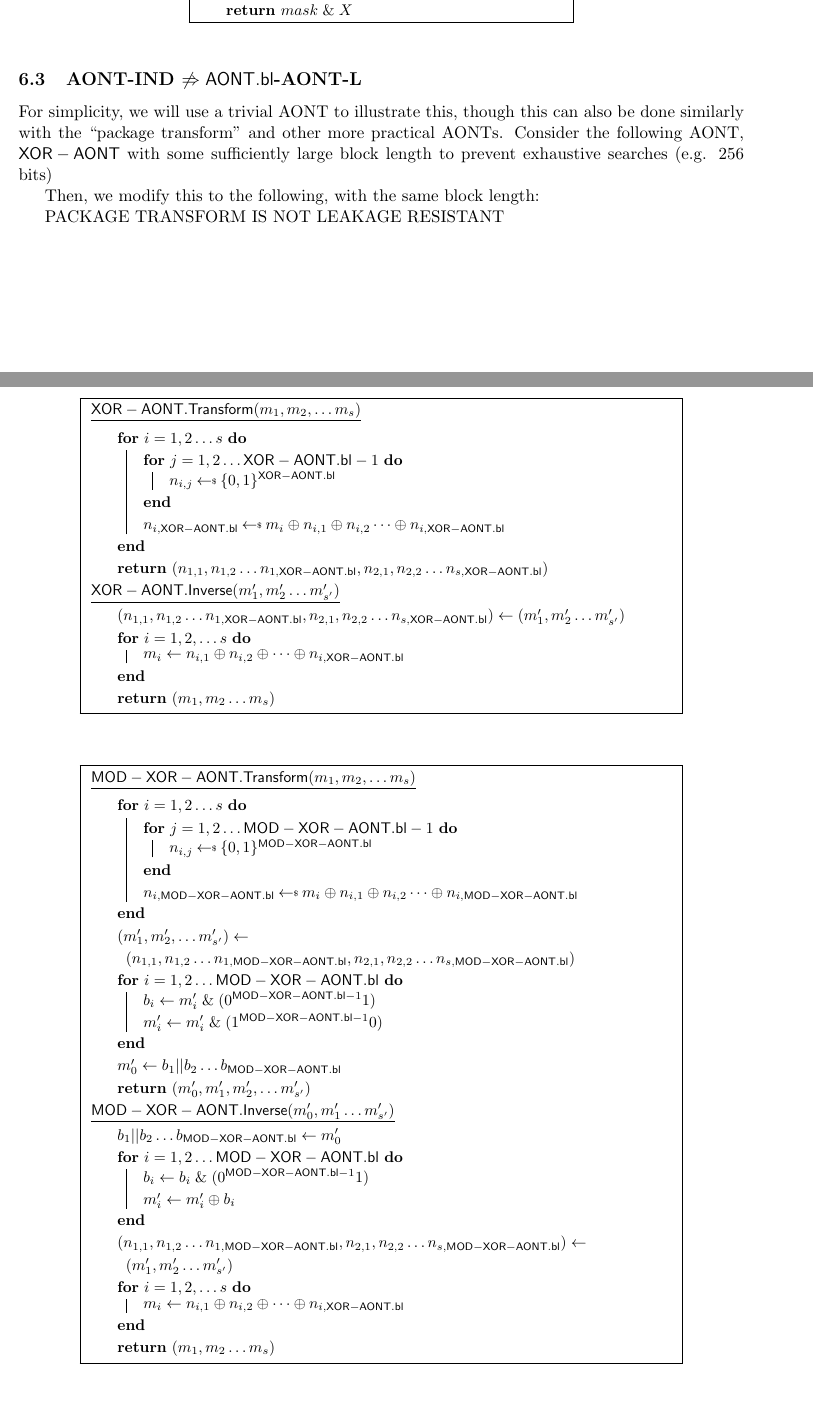
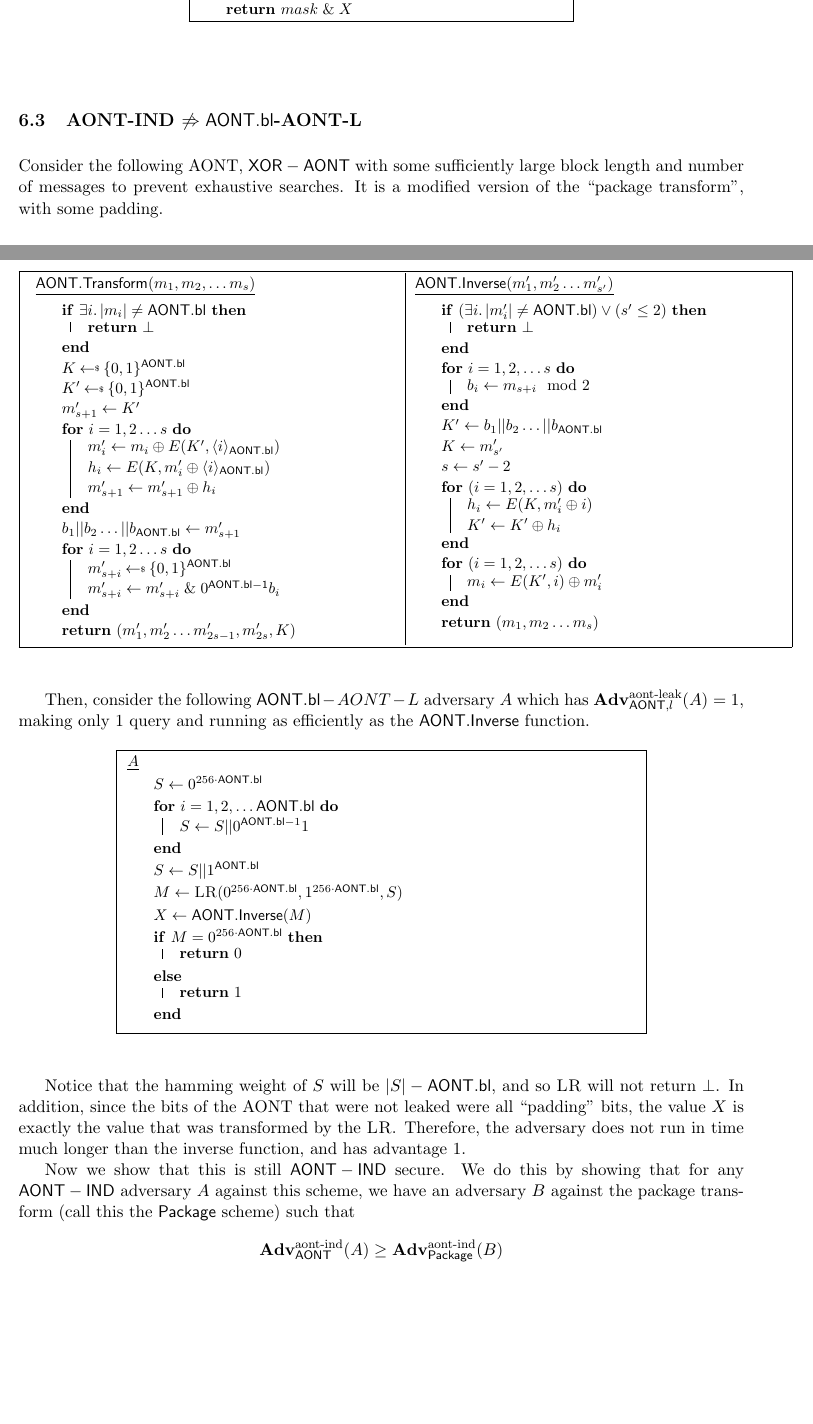
Before and after one commit to ruthfrancisng/DefRuth, a LaTeX document (litreview2.tex): two parts of pages 5 and 6 of 6, joined at a grey line, cut so that both start at the same text, the shorter picture padded with empty space. Compiled offline with pdfLaTeX.

Commit message:
new theorems

```diff
--- a/litreview2.tex
+++ b/litreview2.tex
@@ -275,83 +275,87 @@ $b\getsr \advA^{\procfont{SimLR}}$\\
 
 \subsection{AONT-IND $\not\Rightarrow \mathsf{AONT.bl}$-AONT-L}
 
-For simplicity, we will use a trivial AONT to illustrate this, though this can also be done similarly with the ``package transform'' and other more practical AONTs. Consider the following AONT, $\mathsf{XOR-AONT}$ with some sufficiently large block length to prevent exhaustive searches (e.g. 256 bits)
+Consider the following AONT, $\mathsf{XOR-AONT}$ with some sufficiently large block length and number of messages to prevent exhaustive searches. It is a modified version of the ``package transform'', with some padding.
 
-\begin{figure}[h]
-\oneCol{0.8}
+\begin{figure}[H]
+\twoCols{0.5}{0.5}
 {
-\underline{$\schemefont{XOR-AONT.Transform}(m_1,m_2,\dots m_s)$}
+\underline{$\schemefont{AONT.Transform}(m_1,m_2,\dots m_s)$}
 
 \begin{algorithm}[H]
+\If{$\exists i.\len{m_i}\neq\schemefont{AONT.bl}$}{\Return $\bot$}
+$K\getsr \bits^\schemefont{AONT.bl}$\\
+$K'\getsr \bits^\schemefont{AONT.bl}$\\
+$m'_{s+1}\gets K'$\\
 \For{$i=1,2\dots s$}
 {
-\For{$j=1,2\dots \mathsf{XOR-AONT.bl}-1$}
+$m'_i\gets m_i \oplus E(K',\langle i \rangle_\schemefont{AONT.bl})$\\
+$h_i\gets E(K,m'_i\oplus \langle i \rangle_\schemefont{AONT.bl})$\\
+$m'_{s+1}\gets m'_{s+1}\oplus h_i$\\
+}
+$b_1||b_2\dots ||b_\schemefont{AONT.bl}\gets m'_{s+1}$\\
+\For{$i=1,2\dots s$}
 {
-$n_{i,j}\getsr\bits^{\mathsf{XOR-AONT.bl}}$
+$m'_{s+i}\getsr\bits^\schemefont{AONT.bl}$\\
+$m'_{s+i}\gets m'_{s+i} \mathrel{\&} 0^\schemefont{AONT.bl-1}b_i$\\
 }
-$n_{i,\mathsf{XOR-AONT.bl}}\getsr m_i \oplus n_{i,1} \oplus n_{i,2} \dots \oplus n_{i,\mathsf{XOR-AONT.bl}}$
+\Return $(m'_1,m'_2\dots m'_{2s-1}, m'_{2s}, K)$
+\end{algorithm}
 }
-\Return $(n_{1,1},n_{1,2}\dots n_{1,\mathsf{XOR-AONT.bl}},n_{2,1},n_{2,2}\dots n_{s,\mathsf{XOR-AONT.bl}})$
-\end{algorithm}
-
-\underline{$\schemefont{XOR-AONT.Inverse}(m'_1,m'_2\dots m'_{s'})$}
+{
+\underline{$\schemefont{AONT.Inverse}(m'_1,m'_2\dots m'_{s'})$}
 
 \begin{algorithm}[H]
-$(n_{1,1},n_{1,2}\dots n_{1,\mathsf{XOR-AONT.bl}},n_{2,1},n_{2,2}\dots n_{s,\mathsf{XOR-AONT.bl}})\gets (m'_1,m'_2\dots m'_{s'})$\\
+\If{$(\exists i.\len{m'_i}\neq\schemefont{AONT.bl})\lor (s' \le 2)$}{\Return $\bot$}
 \For{$i=1,2,\dots s$}
 {
-$m_i\gets n_{i,1}\oplus n_{i,2}\oplus \dots \oplus n_{i,\mathsf{XOR-AONT.bl}}$
+$b_i \gets m_{s+i} \mod 2$\\
 }
-\Return $(m_1,m_2\dots m_s)$
+$K'\gets b_1||b_2\dots ||b_\schemefont{AONT.bl}$\\
+$K\gets m'_{s'}$\\
+$s\gets s'-2$\\
+\For{$(i=1,2,\dots s)$}
+{
+$h_i\gets E(K,m'_i\oplus i)$\\
+$K'\gets K'\oplus h_i$
+}
+\For{$(i=1,2,\dots s)$}
+{
+$m_i\gets E(K',i)\oplus m'_i$\\
+}
+\Return $(m_1,m_2\dots m_{s})$
 \end{algorithm}
 }
 \end{figure}
 
-Then, we modify this to the following, with the same block length:
+Then, consider the following $\mathsf{AONT.bl}-AONT-L$ adversary $\advA$ which has $\textbf{Adv}^\text{aont-leak}_{\mathsf{AONT},l}(\advA)=1$, making only 1 query and running as efficiently as the $\schemefont{AONT.Inverse}$ function.
 
-\begin{figure}[h]
-\oneCol{0.8}
+\begin{figure}[H]
+\oneCol{0.7}
 {
-\underline{$\schemefont{MOD-XOR-AONT.Transform}(m_1,m_2,\dots m_s)$}
+
+\underline{$\advA$}
 
 \begin{algorithm}[H]
-\For{$i=1,2\dots s$}
+$S\gets 0^{256\cdot\schemefont{AONT.bl}}$\\
+\For{$i=1,2,\dots \schemefont{AONT.bl}$}
 {
-\For{$j=1,2\dots \mathsf{MOD-XOR-AONT.bl}-1$}
-{
-$n_{i,j}\getsr\bits^{\mathsf{MOD-XOR-AONT.bl}}$
+$S\gets S||0^{\schemefont{AONT.bl}-1}1$\\
 }
-$n_{i,\mathsf{MOD-XOR-AONT.bl}}\getsr m_i \oplus n_{i,1} \oplus n_{i,2} \dots \oplus n_{i,\mathsf{MOD-XOR-AONT.bl}}$
-}
-$(m'_1,m'_2,\dots m'_{s'})  \gets (n_{1,1},n_{1,2}\dots n_{1,\mathsf{MOD-XOR-AONT.bl}},n_{2,1},n_{2,2}\dots n_{s,\mathsf{MOD-XOR-AONT.bl}})$\\
-\For{$i=1,2\dots \mathsf{MOD-XOR-AONT.bl}$}
-{
-$b_i\gets m'_i \mathrel{\&} (0^{\mathsf{MOD-XOR-AONT.bl}-1}1)$\\
-$m'_i\gets m'_i \mathrel{\&} (1^{\mathsf{MOD-XOR-AONT.bl}-1}0)$\\
-}
-$m'_0\gets b_1||b_2\dots b_\mathsf{MOD-XOR-AONT.bl}$\\
-\Return $(m'_0,m'_1,m'_2,\dots m'_{s'})$
+$S\gets S||1^{\schemefont{AONT.bl}}$\\
+
+$M\gets \LRO(0^{256\cdot\schemefont{AONT.bl}},1^{256\cdot\schemefont{AONT.bl}},S)$\\
+$X\gets \schemefont{AONT.Inverse}(M)$ \\
+\eIf{$M=0^{256\cdot\schemefont{AONT.bl}}$}{\Return 0}{\Return 1}
 \end{algorithm}
 
-\underline{$\schemefont{MOD-XOR-AONT.Inverse}(m'_0,m'_1\dots m'_{s'})$}
-
-\begin{algorithm}[H]
-$b_1||b_2\dots b_\mathsf{MOD-XOR-AONT.bl}\gets m'_0$\\
-\For{$i=1,2\dots \mathsf{MOD-XOR-AONT.bl}$}
-{
-$b_i\gets b_i \mathrel{\&} (0^{\mathsf{MOD-XOR-AONT.bl}-1}1)$\\
-$m'_i\gets m'_i \oplus b_i$\\
-}
-$(n_{1,1},n_{1,2}\dots n_{1,\mathsf{MOD-XOR-AONT.bl}},n_{2,1},n_{2,2}\dots n_{s,\mathsf{MOD-XOR-AONT.bl}})\gets (m'_1,m'_2\dots m'_{s'})$\\
-\For{$i=1,2,\dots s$}
-{
-$m_i\gets n_{i,1}\oplus n_{i,2}\oplus \dots \oplus n_{i,\mathsf{XOR-AONT.bl}}$
-}
-\Return $(m_1,m_2\dots m_s)$
-\end{algorithm}
 }
 \end{figure}
 
+Notice that the hamming weight of $S$ will be $|S|-\schemefont{AONT.bl}$, and so $\LRO$ will not return $\bot$. In addition, since the bits of the AONT that were not leaked were all ``padding'' bits, the value $X$ is exactly the value that was transformed by the $\LRO$. Therefore, the adversary does not run in time much longer than the inverse function, and has advantage 1.
 
-PACKAGE TRANSFORM IS NOT LEAKAGE RESISTANT
+Now we show that this is still $\schemefont{AONT-IND}$ secure. We do this by showing that for any $\schemefont{AONT-IND}$ adversary $\advA$ against this scheme, we have an adversary $\advB$ against the package transform (call this the $\schemefont{Package}$ scheme) such that $$\textbf{Adv}^\text{aont-ind}_\mathsf{AONT}(\advA)\ge\textbf{Adv}^\text{aont-ind}_\mathsf{Package}(\advB)$$
+
+
+
 \end{document}
```
Also changed, not shown: litreview.tex (+1 -0 lines), litreview2.pdf, 2 other files.
